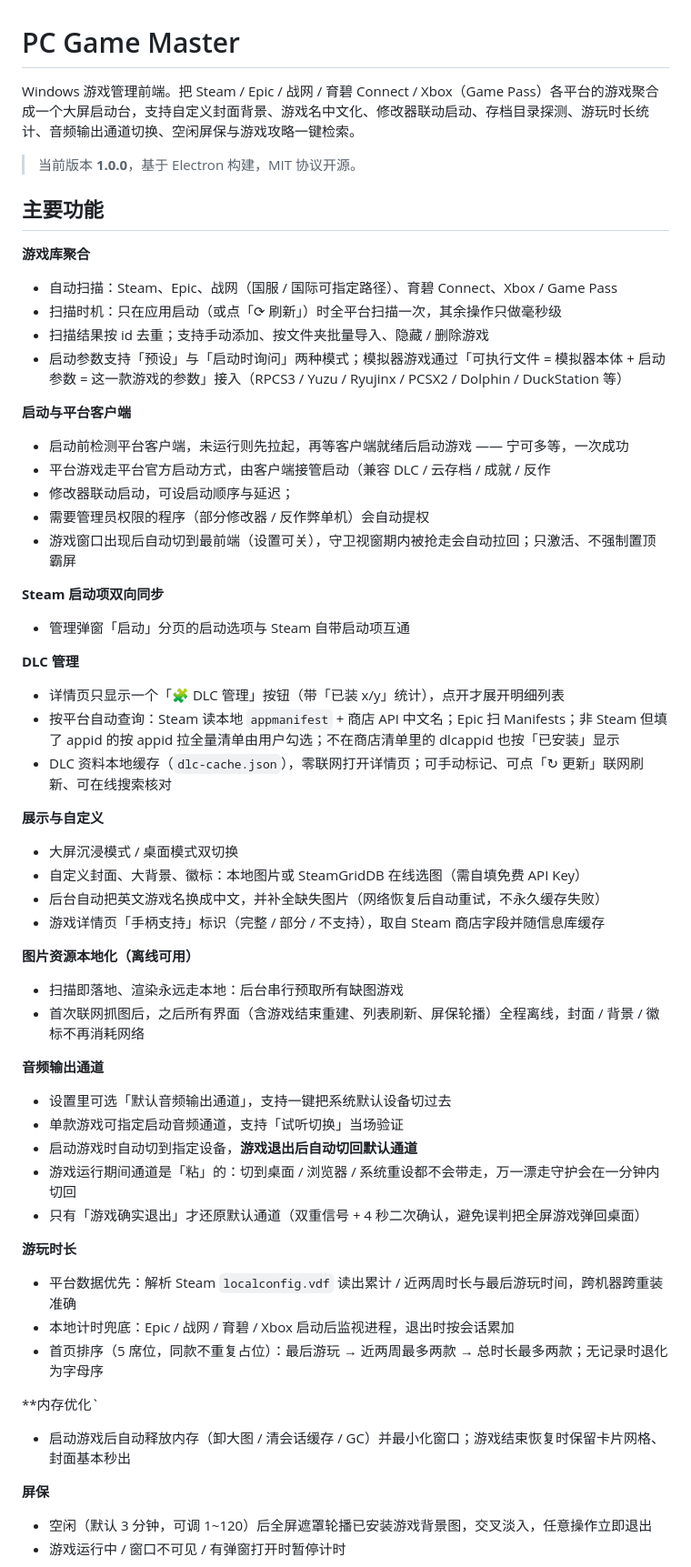
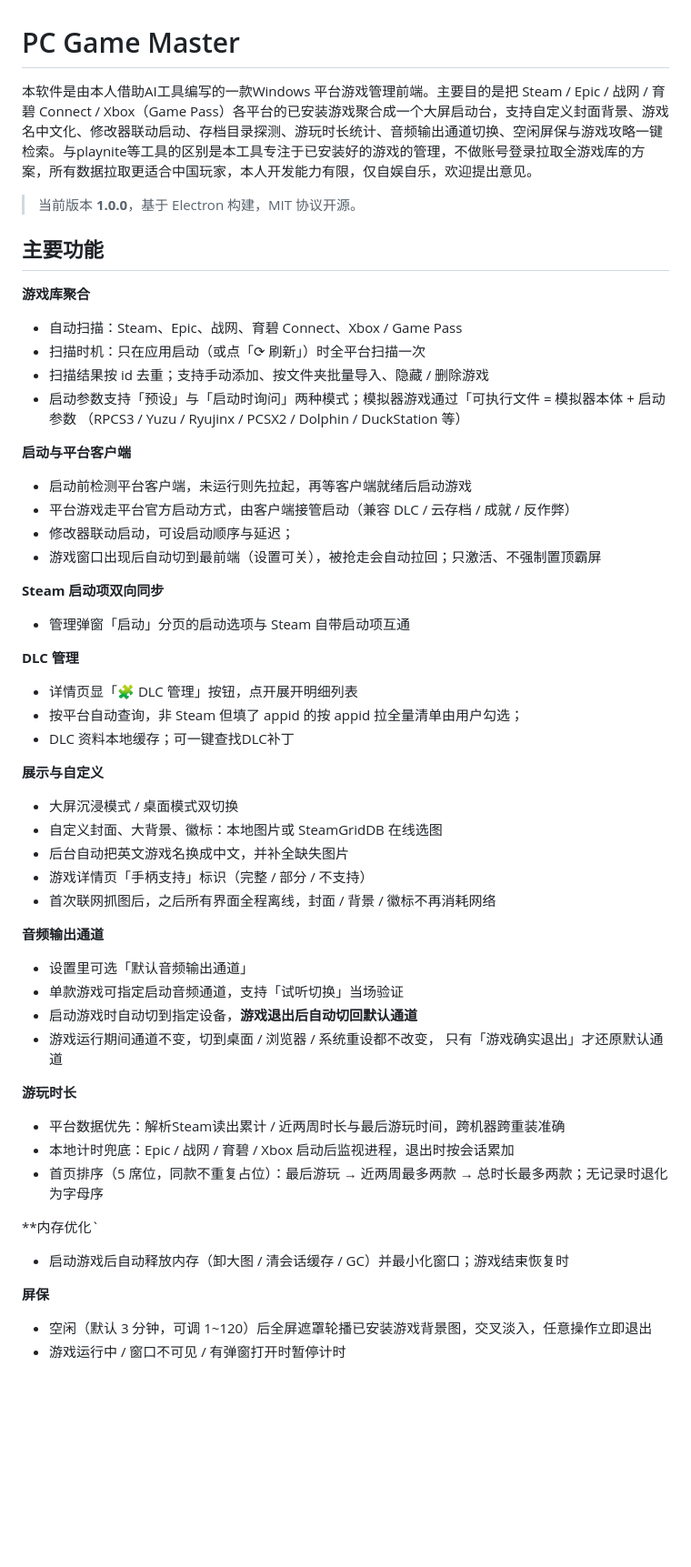
Before and after one commit to jmac1990cn/pc-game-master, a Markdown page: README.md, the part around one of its changes. Shown at 91% size. Rendered like a GitHub page; blank space fills up the shorter version.

```diff
--- a/README.md
+++ b/README.md
@@ -1,56 +1,50 @@
 # PC Game Master
-
-Windows 游戏管理前端。把 Steam / Epic / 战网 / 育碧 Connect / Xbox（Game Pass）各平台的游戏聚合成一个大屏启动台，支持自定义封面背景、游戏名中文化、修改器联动启动、存档目录探测、游玩时长统计、音频输出通道切换、空闲屏保与游戏攻略一键检索。
+本软件是由本人借助AI工具编写的一款Windows 平台游戏管理前端。主要目的是把 Steam / Epic / 战网 / 育碧 Connect / Xbox（Game Pass）各平台的已安装游戏聚合成一个大屏启动台，支持自定义封面背景、游戏名中文化、修改器联动启动、存档目录探测、游玩时长统计、音频输出通道切换、空闲屏保与游戏攻略一键检索。与playnite等工具的区别是本工具专注于已安装好的游戏的管理，不做账号登录拉取全游戏库的方案，所有数据拉取更适合中国玩家，本人开发能力有限，仅自娱自乐，欢迎提出意见。
 
 > 当前版本 **1.0.0**，基于 Electron 构建，MIT 协议开源。
 
 ## 主要功能
 
 **游戏库聚合**
-- 自动扫描：Steam、Epic、战网（国服 / 国际可指定路径）、育碧 Connect、Xbox / Game Pass
-- 扫描时机：只在应用启动（或点「⟳ 刷新」）时全平台扫描一次，其余操作只做毫秒级
+- 自动扫描：Steam、Epic、战网、育碧 Connect、Xbox / Game Pass
+- 扫描时机：只在应用启动（或点「⟳ 刷新」）时全平台扫描一次
 - 扫描结果按 id 去重；支持手动添加、按文件夹批量导入、隐藏 / 删除游戏
-- 启动参数支持「预设」与「启动时询问」两种模式；模拟器游戏通过「可执行文件 = 模拟器本体 + 启动参数 = 这一款游戏的参数」接入（RPCS3 / Yuzu / Ryujinx / PCSX2 / Dolphin / DuckStation 等）
+- 启动参数支持「预设」与「启动时询问」两种模式；模拟器游戏通过「可执行文件 = 模拟器本体 + 启动参数 （RPCS3 / Yuzu / Ryujinx / PCSX2 / Dolphin / DuckStation 等）
 
 **启动与平台客户端**
-- 启动前检测平台客户端，未运行则先拉起，再等客户端就绪后启动游戏 —— 宁可多等，一次成功
-- 平台游戏走平台官方启动方式，由客户端接管启动（兼容 DLC / 云存档 / 成就 / 反作
+- 启动前检测平台客户端，未运行则先拉起，再等客户端就绪后启动游戏
+- 平台游戏走平台官方启动方式，由客户端接管启动（兼容 DLC / 云存档 / 成就 / 反作弊）
 - 修改器联动启动，可设启动顺序与延迟；
-- 需要管理员权限的程序（部分修改器 / 反作弊单机）会自动提权
-- 游戏窗口出现后自动切到最前端（设置可关），守卫视窗期内被抢走会自动拉回；只激活、不强制置顶霸屏
+- 游戏窗口出现后自动切到最前端（设置可关），被抢走会自动拉回；只激活、不强制置顶霸屏
 
 **Steam 启动项双向同步**
 - 管理弹窗「启动」分页的启动选项与 Steam 自带启动项互通
 
 **DLC 管理**
-- 详情页只显示一个「🧩 DLC 管理」按钮（带「已装 x/y」统计），点开才展开明细列表
-- 按平台自动查询：Steam 读本地 `appmanifest` + 商店 API 中文名；Epic 扫 Manifests；非 Steam 但填了 appid 的按 appid 拉全量清单由用户勾选；不在商店清单里的 dlcappid 也按「已安装」显示
-- DLC 资料本地缓存（`dlc-cache.json`），零联网打开详情页；可手动标记、可点「↻ 更新」联网刷新、可在线搜索核对
+- 详情页显「🧩 DLC 管理」按钮，点开展开明细列表
+- 按平台自动查询，非 Steam 但填了 appid 的按 appid 拉全量清单由用户勾选；
+- DLC 资料本地缓存；可一键查找DLC补丁
 
 **展示与自定义**
 - 大屏沉浸模式 / 桌面模式双切换
-- 自定义封面、大背景、徽标：本地图片或 SteamGridDB 在线选图（需自填免费 API Key）
-- 后台自动把英文游戏名换成中文，并补全缺失图片（网络恢复后自动重试，不永久缓存失败）
-- 游戏详情页「手柄支持」标识（完整 / 部分 / 不支持），取自 Steam 商店字段并随信息库缓存
-
-**图片资源本地化（离线可用）**
-- 扫描即落地、渲染永远走本地：后台串行预取所有缺图游戏
-- 首次联网抓图后，之后所有界面（含游戏结束重建、列表刷新、屏保轮播）全程离线，封面 / 背景 / 徽标不再消耗网络
+- 自定义封面、大背景、徽标：本地图片或 SteamGridDB 在线选图
+- 后台自动把英文游戏名换成中文，并补全缺失图片
+- 游戏详情页「手柄支持」标识（完整 / 部分 / 不支持）
+- 首次联网抓图后，之后所有界面全程离线，封面 / 背景 / 徽标不再消耗网络
 
 **音频输出通道**
-- 设置里可选「默认音频输出通道」，支持一键把系统默认设备切过去
+- 设置里可选「默认音频输出通道」
 - 单款游戏可指定启动音频通道，支持「试听切换」当场验证
 - 启动游戏时自动切到指定设备，**游戏退出后自动切回默认通道**
-- 游戏运行期间通道是「粘」的：切到桌面 / 浏览器 / 系统重设都不会带走，万一漂走守护会在一分钟内切回
-- 只有「游戏确实退出」才还原默认通道（双重信号 + 4 秒二次确认，避免误判把全屏游戏弹回桌面）
+- 游戏运行期间通道不变，切到桌面 / 浏览器 / 系统重设都不改变， 只有「游戏确实退出」才还原默认通道
 
 **游玩时长**
-- 平台数据优先：解析 Steam `localconfig.vdf` 读出累计 / 近两周时长与最后游玩时间，跨机器跨重装准确
+- 平台数据优先：解析Steam读出累计 / 近两周时长与最后游玩时间，跨机器跨重装准确
 - 本地计时兜底：Epic / 战网 / 育碧 / Xbox 启动后监视进程，退出时按会话累加
 - 首页排序（5 席位，同款不重复占位）：最后游玩 → 近两周最多两款 → 总时长最多两款；无记录时退化为字母序
 
 **内存优化`
-- 启动游戏后自动释放内存（卸大图 / 清会话缓存 / GC）并最小化窗口；游戏结束恢复时保留卡片网格、封面基本秒出
+- 启动游戏后自动释放内存（卸大图 / 清会话缓存 / GC）并最小化窗口；游戏结束恢复时
 
 **屏保**
 - 空闲（默认 3 分钟，可调 1~120）后全屏遮罩轮播已安装游戏背景图，交叉淡入，任意操作立即退出
```
Also changed, not shown: other parts of README.md (+1 -65 lines).
